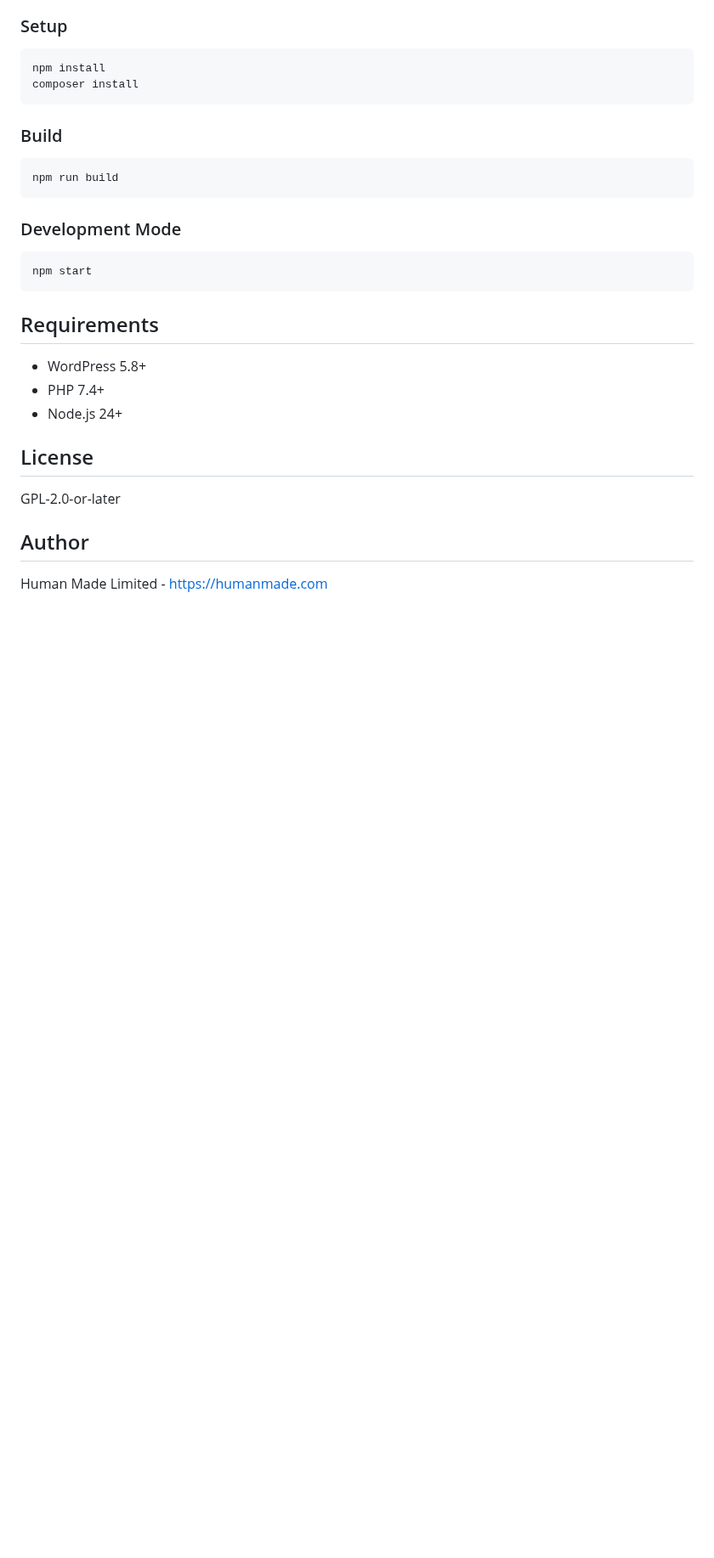
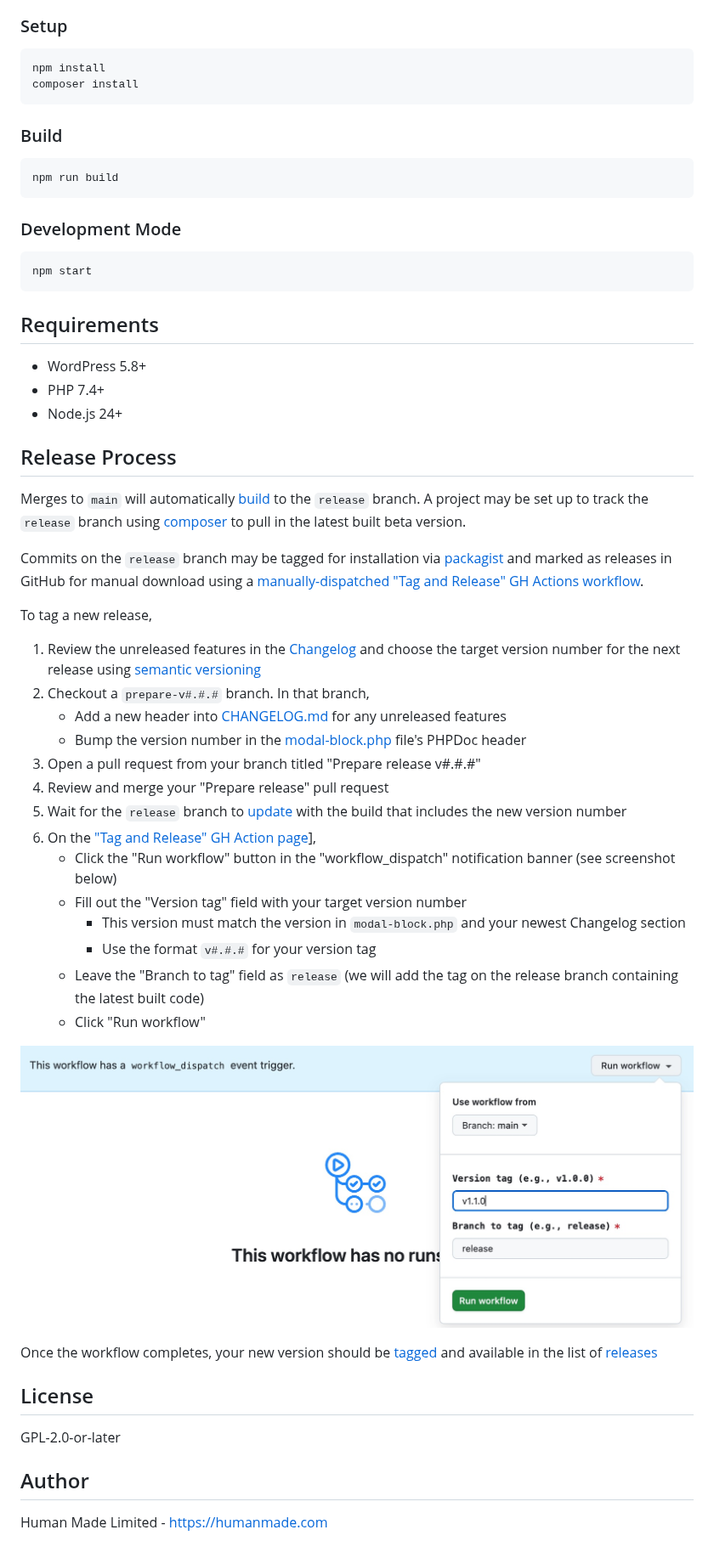
Before and after one commit to humanmade/modal-block, a Markdown page: README.md, the part around the change. Shown at 85% size. GitHub-like rendering; pictures changed too: .github/docs/release-tagging-action.jpg (added); blank space fills up the shorter version.

Commit message:
Docs: Document release process in README

```diff
--- a/README.md
+++ b/README.md
@@ -64,6 +64,33 @@ npm start
 - PHP 7.4+
 - Node.js 24+
 
+## Release Process
+
+Merges to `main` will automatically [build](https://github.com/humanmade/modal-block/actions/workflows/build-release-branch.yml) to the `release` branch. A project may be set up to track the `release` branch using [composer](http://getcomposer.org/) to pull in the latest built beta version.
+
+Commits on the `release` branch may be tagged for installation via [packagist](https://packagist.org/packages/humanmade/modal-block) and marked as releases in GitHub for manual download using a [manually-dispatched "Tag and Release" GH Actions workflow](https://github.com/humanmade/modal-block/actions/workflows/tag-and-release.yml).
+
+To tag a new release,
+
+1. Review the unreleased features in the [Changelog](./CHANGELOG.md) and choose the target version number for the next release using [semantic versioning](https://semver.org/)
+2. Checkout a `prepare-v#.#.#` branch. In that branch,
+   - Add a new header into [CHANGELOG.md](./CHANGELOG.md) for any unreleased features
+   - Bump the version number in the [modal-block.php](./modal-block.php) file's PHPDoc header
+3. Open a pull request from your branch titled "Prepare release v#.#.#"
+4. Review and merge your "Prepare release" pull request
+5. Wait for the `release` branch to [update](https://github.com/humanmade/modal-block/actions/workflows/build-release-branch.yml) with the build that includes the new version number
+6. On the ["Tag and Release" GH Action page](https://github.com/humanmade/modal-block/actions/workflows/tag-and-release.yml)],
+   - Click the "Run workflow" button in the "workflow_dispatch" notification banner (see screenshot below)
+   - Fill out the "Version tag" field with your target version number
+      - This version must match the version in `modal-block.php` and your newest Changelog section
+      - Use the format `v#.#.#` for your version tag
+   - Leave the "Branch to tag" field as `release` (we will add the tag on the release branch containing the latest built code)
+   - Click "Run workflow"
+
+![Screenshot of Run workflow dropdown form being filled out](./.github/docs/release-tagging-action.jpg)
+
+Once the workflow completes, your new version should be [tagged](https://github.com/humanmade/modal-block/tags) and available in the list of [releases](https://github.com/humanmade/modal-block/releases)
+
 ## License
 
 GPL-2.0-or-later
```
